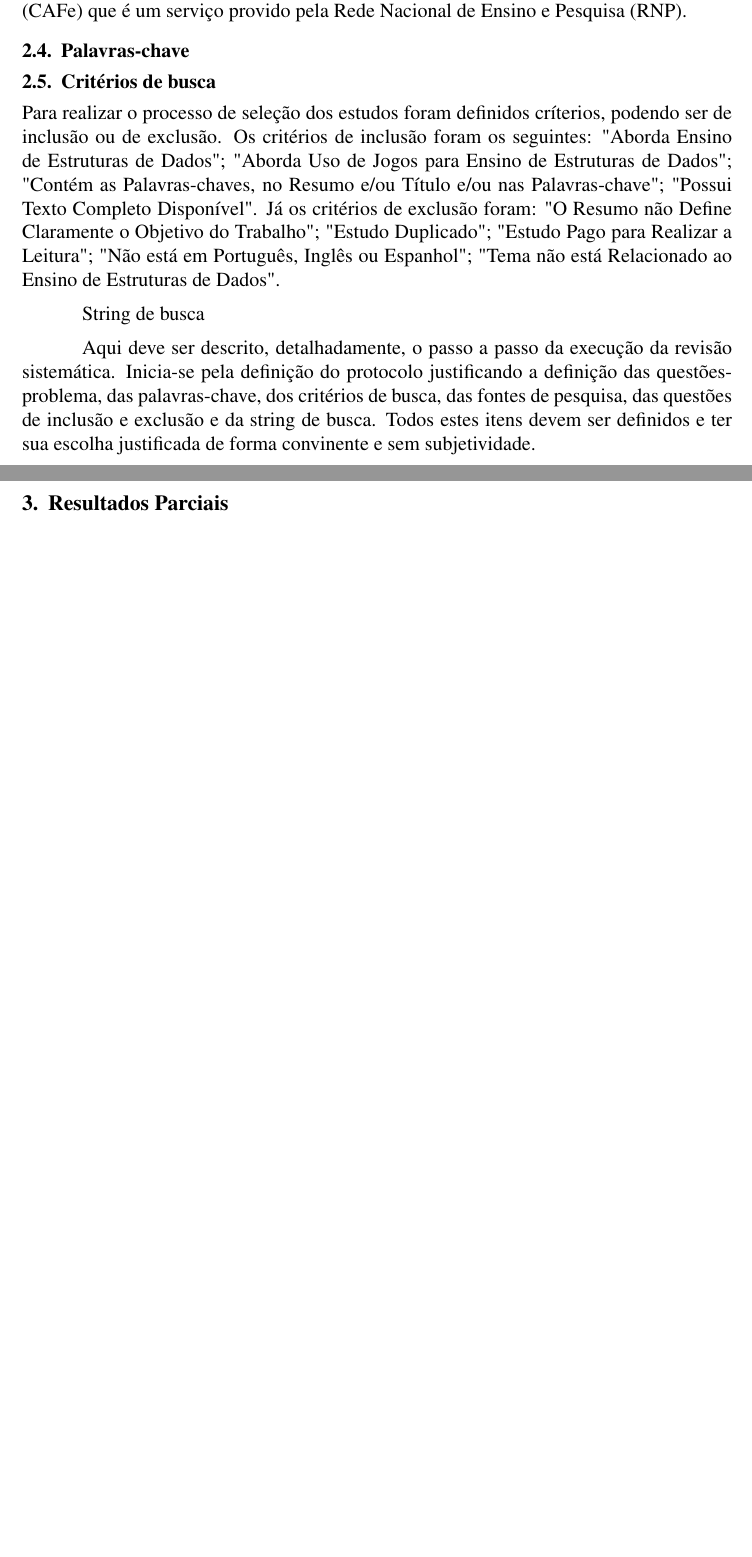
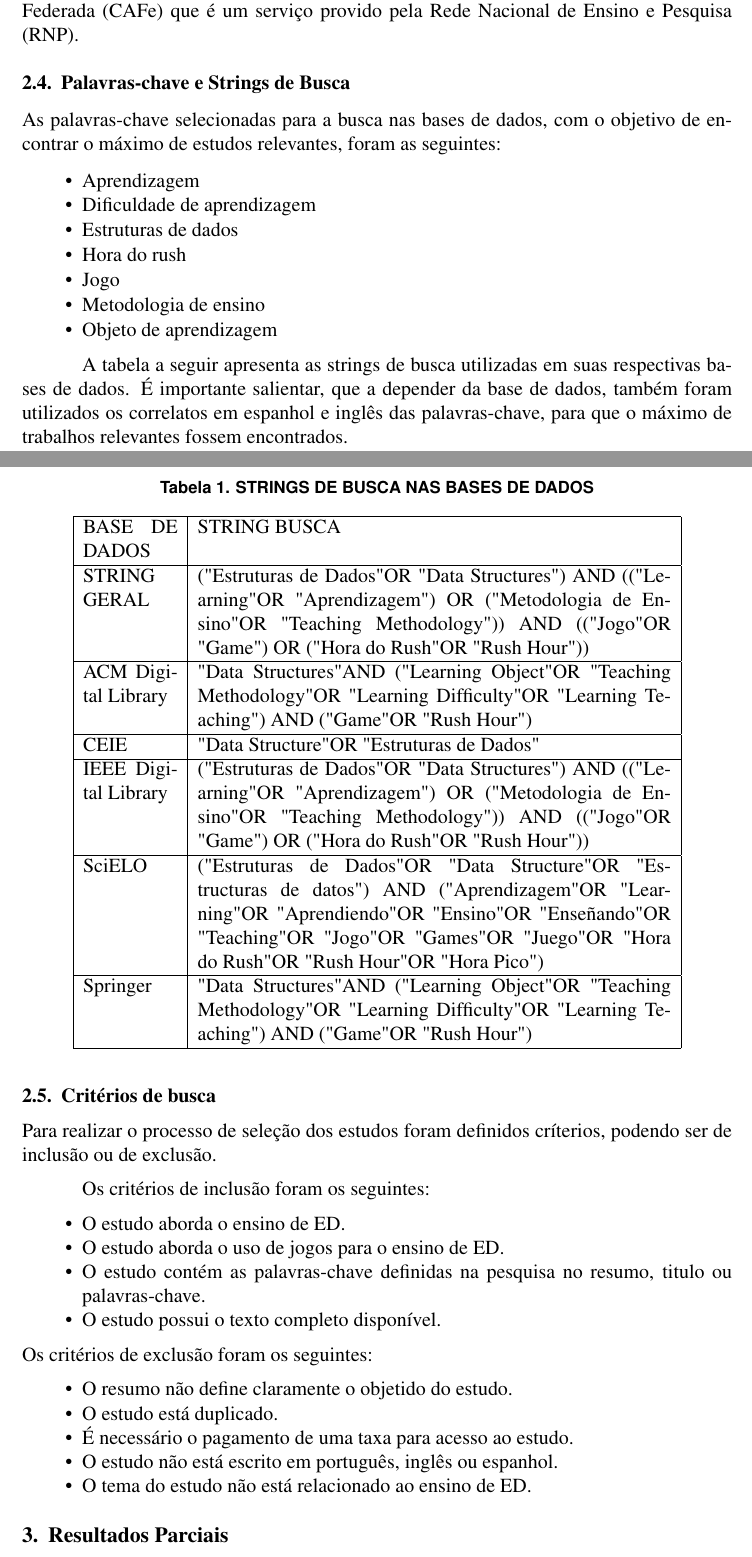
Before and after one commit to mau-me/mauricio_tcc_uneb, a LaTeX paper (RevisãoSistematica/documento.tex): two parts of pages 2 and 3 of 5 before the commit and two parts of pages 2 and 3 of 6 after it, joined at a grey line, cut so that both start at the same text, the shorter picture padded with empty space. Compiled offline with pdfLaTeX.

Commit message:
Atualização 30.09.2021

```diff
--- a/RevisãoSistematica/documento.tex
+++ b/RevisãoSistematica/documento.tex
@@ -68,20 +70,67 @@ As questões de pesquisa foram escolhidas com base naquilo que se queria entende
     \item{Springer}
 \end{itemize}
 
-Para a obtenção dos estudos foram utilizados as seguintes bases de dados: ACM Digital Library; Comissão Especial de Informática na Educação; IEEE Digital Library; Scielo; Spring.\\
-As bases foram escolhidas principalmente por conta da conceituação dos trabalhos que possuem. Um dos críterios utilizados para tal escolha foi o sistema Qualis Capes. Também foi possível, através dessas bases, a obtenção dos estudos de forma completa e na sua maioria de forma gratuita, sendo importante salientar, que para que isso fosse possível, foi necessário realizar o acesso remoto por meio do \gls{cafe} que é um serviço provido pela \gls{rnp}.
+As bases foram escolhidas principalmente por conta da conceituação dos trabalhos que possuem. Um dos críterios utilizados para tal escolha foi o sistema Qualis Capes. Também foi possível, através dessas bases, a obtenção dos estudos de forma completa e na sua maioria de forma gratuita, sendo importante salientar, que para que isso fosse possível, foi necessário realizar o acesso remoto por meio do portal da \gls{cafe} que é um serviço provido pela \gls{rnp}.
 
-\subsection{Palavras-chave}
+\subsection{Palavras-chave e Strings de Busca}
+
+As palavras-chave selecionadas para a busca nas bases de dados, com o objetivo de encontrar o máximo de estudos relevantes, foram as seguintes:
+\begin{itemize}
+    \item{Aprendizagem}
+    \item{Dificuldade de aprendizagem}
+    \item{Estruturas de dados}
+    \item{Hora do rush}
+    \item{Jogo}
+    \item{Metodologia de ensino}
+    \item{Objeto de aprendizagem}
+\end{itemize}
+
+A tabela a seguir apresenta as strings de busca utilizadas em suas respectivas bases de dados. É importante salientar, que a depender da base de dados, também foram utilizados os correlatos em espanhol e inglês das palavras-chave, para que o máximo de trabalhos relevantes fossem encontrados.
+
+\begin{table}[h]
+    \centering
+
+    \caption{STRINGS DE BUSCA NAS BASES DE DADOS}
+    \label{fig:stringBuscaBase}
+    \begin{tabular}{|p{2cm}|p{10cm}|}
+        \hline
+        BASE DE DADOS        & STRING BUSCA                                                                                                                                                                                                                                       \\
+        \hline
+        STRING GERAL         & ("Estruturas de Dados" OR "Data Structures") AND (("Learning" OR "Aprendizagem") OR ("Metodologia de Ensino" OR "Teaching Methodology")) AND (("Jogo" OR "Game") OR ("Hora do Rush" OR "Rush Hour"))                                               \\
+        \hline
+        ACM Digital Library  & "Data Structures" AND ("Learning Object" OR "Teaching Methodology" OR "Learning Difficulty" OR "Learning Teaching") AND ("Game" OR "Rush Hour")                                                                                                    \\
+        \hline
+        CEIE                 & "Data Structure" OR "Estruturas de Dados"                                                                                                                                                                                                          \\
+        \hline
+        IEEE Digital Library & ("Estruturas de Dados" OR "Data Structures") AND (("Learning" OR "Aprendizagem") OR ("Metodologia de Ensino" OR "Teaching Methodology")) AND (("Jogo" OR "Game") OR ("Hora do Rush" OR "Rush Hour"))                                               \\
+        \hline
+        SciELO               & ("Estruturas de Dados" OR "Data Structure" OR "Estructuras de datos") AND ("Aprendizagem" OR "Learning" OR "Aprendiendo" OR "Ensino" OR "Enseñando" OR "Teaching" OR "Jogo" OR "Games" OR "Juego" OR "Hora do Rush" OR "Rush Hour" OR "Hora Pico") \\
+        \hline
+        Springer             & "Data Structures" AND ("Learning Object" OR "Teaching Methodology" OR "Learning Difficulty" OR "Learning Teaching") AND ("Game" OR "Rush Hour")                                                                                                    \\
+        \hline
+    \end{tabular}
+
+\end{table}
 
 \subsection{Critérios de busca}
 
+Para realizar o processo de seleção dos estudos foram definidos críterios, podendo ser de inclusão ou de exclusão.
 
-Para realizar o processo de seleção dos estudos foram definidos críterios, podendo ser de inclusão ou de exclusão. Os critérios de inclusão foram os seguintes: "Aborda Ensino de Estruturas de Dados"; "Aborda Uso de Jogos para Ensino de Estruturas de Dados"; "Contém as Palavras-chaves, no Resumo e/ou Título e/ou nas Palavras-chave"; "Possui Texto Completo Disponível". Já os critérios de exclusão foram: "O Resumo não Define Claramente o Objetivo do Trabalho"; "Estudo Duplicado"; "Estudo Pago para Realizar a Leitura"; "Não está em Português, Inglês ou Espanhol"; "Tema não está Relacionado ao Ensino de Estruturas de Dados".
-
-String de busca
-
-
-Aqui deve ser descrito, detalhadamente, o passo a passo da execução da revisão sistemática. Inicia-se pela definição do protocolo justificando a definição das questões-problema, das palavras-chave, dos critérios de busca, das fontes de pesquisa, das questões de inclusão e exclusão e da string de busca. Todos estes itens devem ser definidos e ter sua escolha justificada de forma convinente e sem subjetividade.
+Os critérios de inclusão foram os seguintes:
+\begin{itemize}
+    \item O estudo aborda o ensino de \gls{ed}.
+    \item O estudo aborda o uso de jogos para o ensino de \gls{ed}.
+    \item O estudo contém as palavras-chave definidas na pesquisa no resumo, titulo ou palavras-chave.
+    \item O estudo possui o texto completo disponível.
+\end{itemize}
+Os critérios de exclusão foram os seguintes:
+\begin{itemize}
+    \item O resumo não define claramente o objetido do estudo.
+    \item O estudo está duplicado.
+    \item É necessário o pagamento de uma taxa para acesso ao estudo.
+    \item O estudo não está escrito em português, inglês ou espanhol.
+    \item O tema do estudo não está relacionado ao ensino de \gls{ed}.
+\end{itemize}
 
 \section{Resultados Parciais}
 
```
Also changed, not shown: RevisãoSistematica/documento.tex (41 more changed lines), 1 other file. Lines whose indentation alone changed are shown as unchanged.
